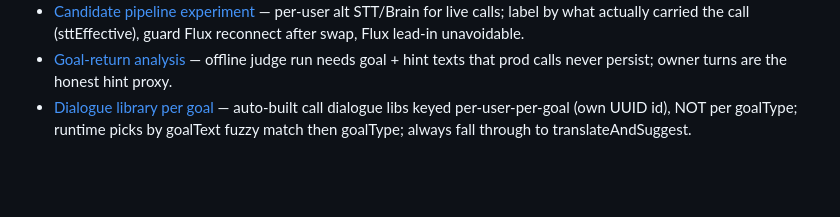
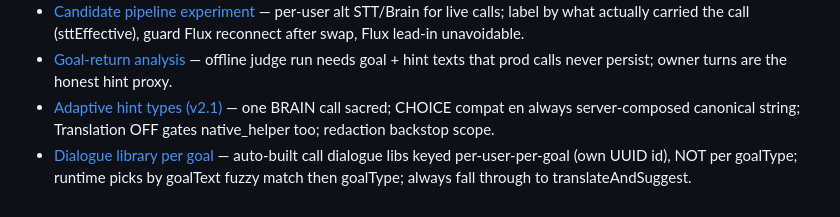
Before and after one commit to Sergalmazfas/Talk-Hint-VM, a Markdown page: .agents/memory/MEMORY.md, the part around the change. GitHub-like rendering; blank space fills up the shorter version.

Commit message:
Update memory documentation and add adaptive hint types file
Replit-Commit-Author: Agent

```diff
--- a/.agents/memory/MEMORY.md
+++ b/.agents/memory/MEMORY.md
@@ -31,4 +31,5 @@
 - [PREPARE stage voice goal prep](prepare-stage.md) — gpt-5.6-sol via /v1/responses only (honest error, no fallback); gpt-4o-transcribe STT; serialized per-user state w/ reset epoch; goal only on explicit confirm.
 - [Candidate pipeline experiment](candidate-pipeline.md) — per-user alt STT/Brain for live calls; label by what actually carried the call (sttEffective), guard Flux reconnect after swap, Flux lead-in unavoidable.
 - [Goal-return analysis](goal-return-analysis.md) — offline judge run needs goal + hint texts that prod calls never persist; owner turns are the honest hint proxy.
+- [Adaptive hint types (v2.1)](adaptive-hint-types.md) — one BRAIN call sacred; CHOICE compat en always server-composed canonical string; Translation OFF gates native_helper too; redaction backstop scope.
 - [Dialogue library per goal](dialogue-library-per-goal.md) — auto-built call dialogue libs keyed per-user-per-goal (own UUID id), NOT per goalType; runtime picks by goalText fuzzy match then goalType; always fall through to translateAndSuggest.
```
Also changed, not shown: .agents/memory/adaptive-hint-types.md (added, +11 -0 lines).
